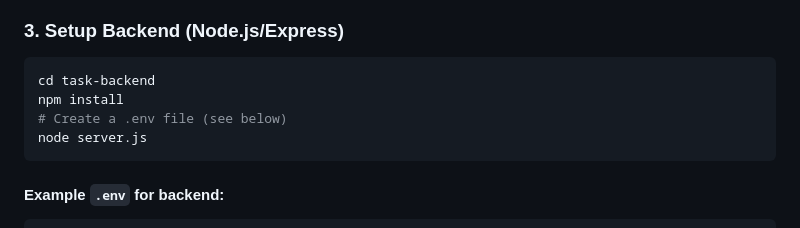
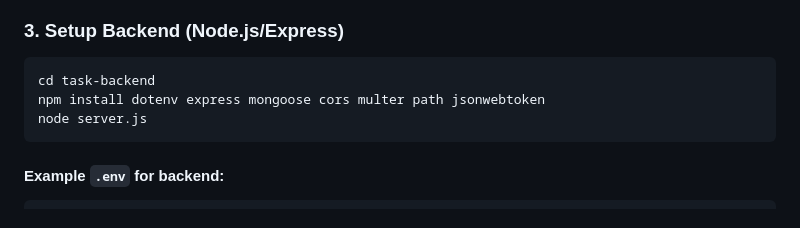
Before and after one commit to ziqmi160/CSC577, a Markdown page: README.md, the part around the change. Drawn GitHub-style.

````diff
--- a/README.md
+++ b/README.md
@@ -51,8 +51,7 @@ No build step required. All frontend code is in plain HTML/CSS/JS.
 ### 3. Setup Backend (Node.js/Express)
 ```bash
 cd task-backend
-npm install
-# Create a .env file (see below)
+npm install dotenv express mongoose cors multer path jsonwebtoken
 node server.js
 ```
 
````
